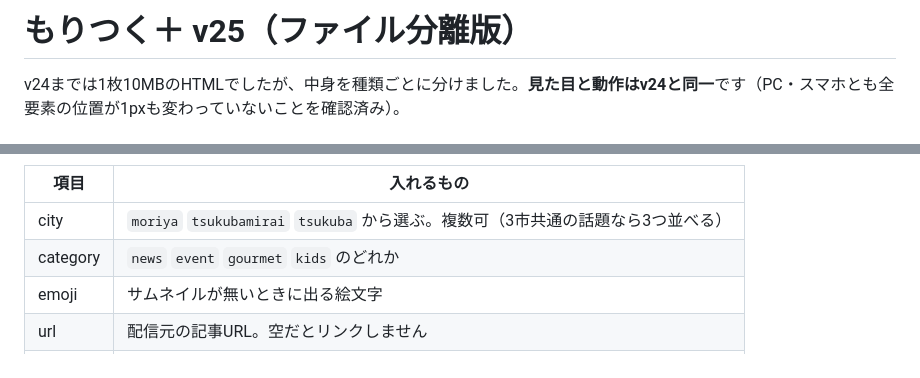
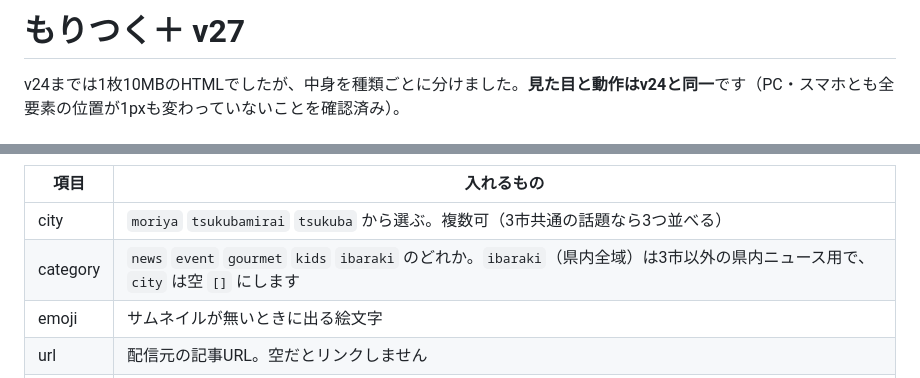
Before and after one commit to t-h0606/moritsuku-plus, a Markdown page: README.md, 2 parts joined by grey strips. GitHub-like rendering.

```diff
--- a/README.md
+++ b/README.md
@@ -1,4 +1,4 @@
-# もりつく＋ v25（ファイル分離版）
+# もりつく＋ v27
 
 v24までは1枚10MBのHTMLでしたが、中身を種類ごとに分けました。**見た目と動作はv24と同一**です（PC・スマホとも全要素の位置が1pxも変わっていないことを確認済み）。
 
@@ -41,7 +41,7 @@ data/staff.json     キャラ設定・気象台のセリフ
 | 項目 | 入れるもの |
 |---|---|
 | city | `moriya` `tsukubamirai` `tsukuba` から選ぶ。複数可（3市共通の話題なら3つ並べる） |
-| category | `news` `event` `gourmet` `kids` のどれか |
+| category | `news` `event` `gourmet` `kids` `ibaraki` のどれか。`ibaraki`（県内全域）は3市以外の県内ニュース用で、`city` は空 `[]` にします |
 | emoji | サムネイルが無いときに出る絵文字 |
 | url | 配信元の記事URL。空だとリンクしません |
 | thumb | 先頭記事だけ使います。`images/thumbs/2026-07-19-cafe.webp` のように書く |
```
